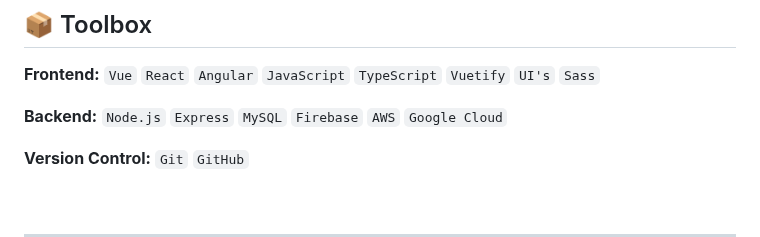
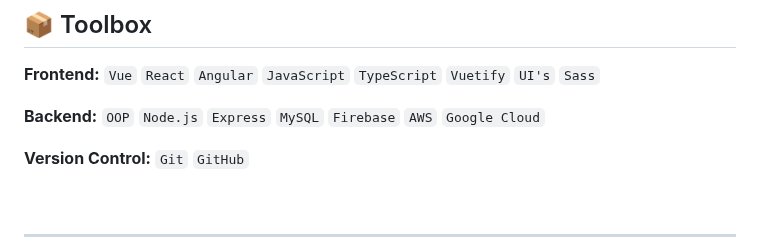
Before and after one commit to gabserna/gabserna, a Markdown page: README.md, the part around the change. Rendered like a GitHub page.

```diff
--- a/README.md
+++ b/README.md
@@ -26,7 +26,7 @@
 
 **Frontend:** `Vue` `React` `Angular` `JavaScript` `TypeScript` `Vuetify` `UI's` `Sass`
 
-**Backend:** `Node.js` `Express` `MySQL` `Firebase` `AWS` `Google Cloud`
+**Backend:** `OOP` `Node.js` `Express` `MySQL` `Firebase` `AWS` `Google Cloud`
 
 **Version Control:** `Git` `GitHub`
 
```
